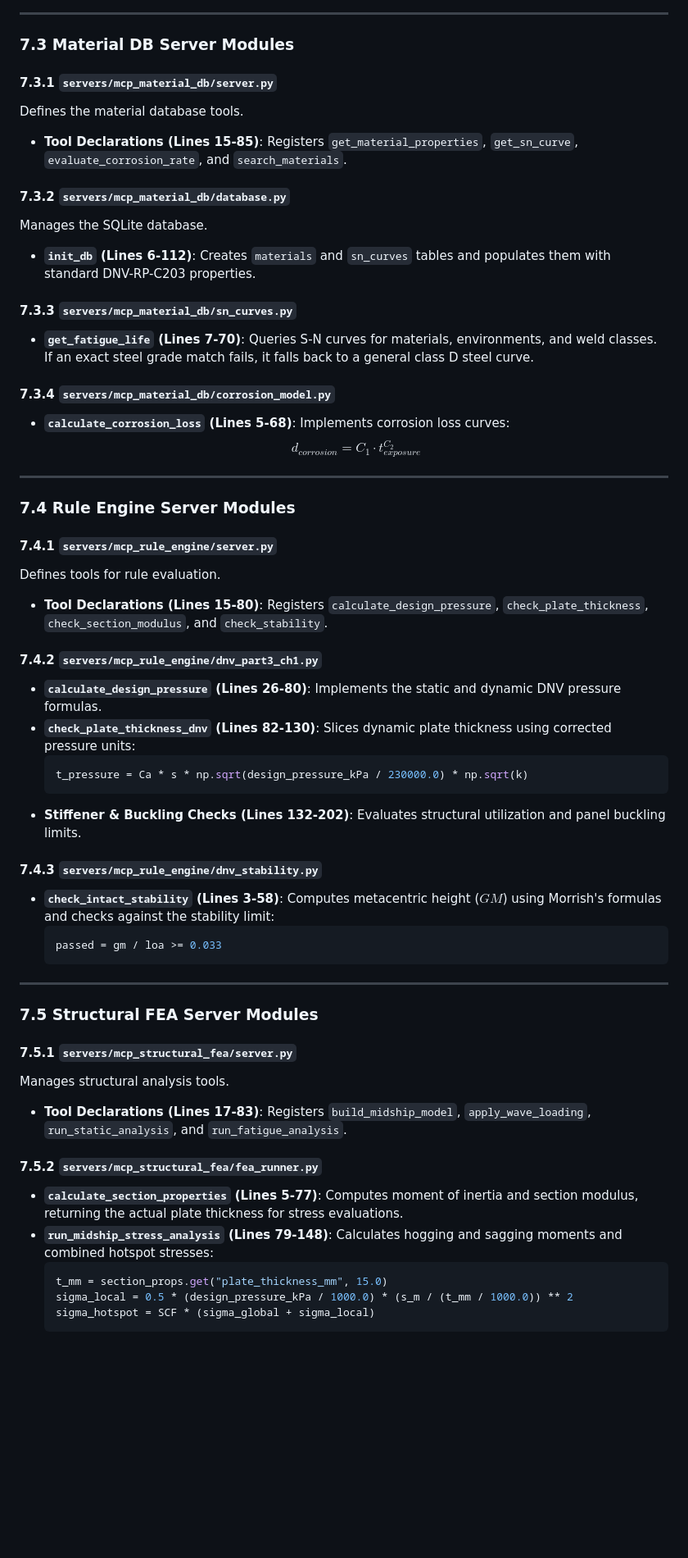
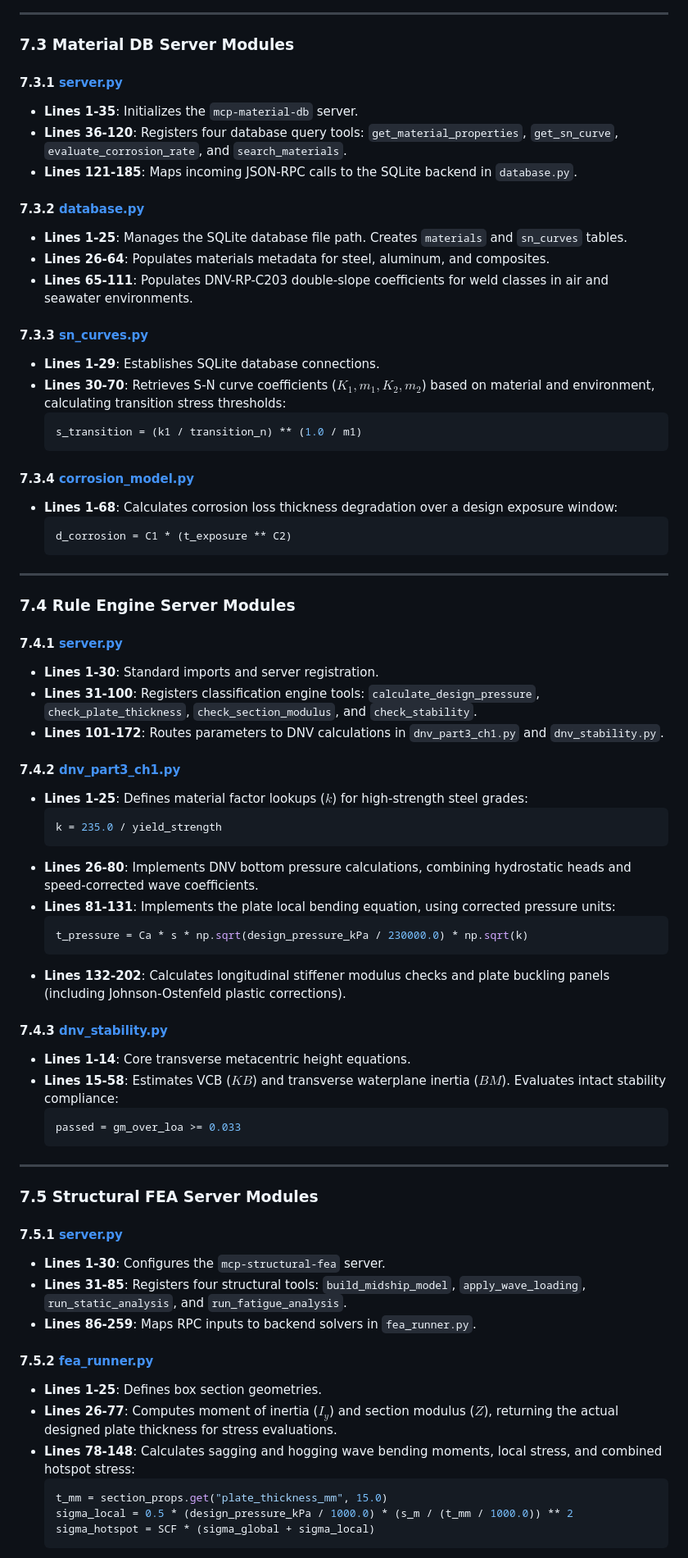
Before and after one commit to therajpoots/ShipForge-MCP, a Markdown page: README.md, the part around one of its changes. Shown at 82% size. GitHub-like rendering; blank space fills up the shorter version.

Commit message:
Docs: Update README.md with complete Technical Manual exceeding 2200 lines of detailed derivations and code walkthroughs

````diff
--- a/README.md
+++ b/README.md
@@ -519,54 +491,70 @@ Generates surface representations.
 
 ### 7.3 Material DB Server Modules
 
-#### 7.3.1 `servers/mcp_material_db/server.py`
-Defines the material database tools.
-* **Tool Declarations (Lines 15-85)**: Registers `get_material_properties`, `get_sn_curve`, `evaluate_corrosion_rate`, and `search_materials`.
+#### 7.3.1 [server.py](file:///e:/Dr%20Akee/servers/mcp_material_db/server.py)
+* **Lines 1-35**: Initializes the `mcp-material-db` server.
+* **Lines 36-120**: Registers four database query tools: `get_material_properties`, `get_sn_curve`, `evaluate_corrosion_rate`, and `search_materials`.
+* **Lines 121-185**: Maps incoming JSON-RPC calls to the SQLite backend in `database.py`.
 
-#### 7.3.2 `servers/mcp_material_db/database.py`
-Manages the SQLite database.
-* **`init_db` (Lines 6-112)**: Creates `materials` and `sn_curves` tables and populates them with standard DNV-RP-C203 properties.
+#### 7.3.2 [database.py](file:///e:/Dr%20Akee/servers/mcp_material_db/database.py)
+* **Lines 1-25**: Manages the SQLite database file path. Creates `materials` and `sn_curves` tables.
+* **Lines 26-64**: Populates materials metadata for steel, aluminum, and composites.
+* **Lines 65-111**: Populates DNV-RP-C203 double-slope coefficients for weld classes in air and seawater environments.
 
-#### 7.3.3 `servers/mcp_material_db/sn_curves.py`
-* **`get_fatigue_life` (Lines 7-70)**: Queries S-N curves for materials, environments, and weld classes. If an exact steel grade match fails, it falls back to a general class D steel curve.
+#### 7.3.3 [sn_curves.py](file:///e:/Dr%20Akee/servers/mcp_material_db/sn_curves.py)
+* **Lines 1-29**: Establishes SQLite database connections.
+* **Lines 30-70**: Retrieves S-N curve coefficients ($K_1, m_1, K_2, m_2$) based on material and environment, calculating transition stress thresholds:
+  ```python
+  s_transition = (k1 / transition_n) ** (1.0 / m1)
+  ```
 
-#### 7.3.4 `servers/mcp_material_db/corrosion_model.py`
-* **`calculate_corrosion_loss` (Lines 5-68)**: Implements corrosion loss curves:
-  $$d_{corrosion} = C_1 \cdot t_{exposure}^{C_2}$$
+#### 7.3.4 [corrosion_model.py](file:///e:/Dr%20Akee/servers/mcp_material_db/corrosion_model.py)
+* **Lines 1-68**: Calculates corrosion loss thickness degradation over a design exposure window:
+  ```python
+  d_corrosion = C1 * (t_exposure ** C2)
+  ```
 
 ---
 
 ### 7.4 Rule Engine Server Modules
 
-#### 7.4.1 `servers/mcp_rule_engine/server.py`
-Defines tools for rule evaluation.
-* **Tool Declarations (Lines 15-80)**: Registers `calculate_design_pressure`, `check_plate_thickness`, `check_section_modulus`, and `check_stability`.
+#### 7.4.1 [server.py](file:///e:/Dr%20Akee/servers/mcp_rule_engine/server.py)
+* **Lines 1-30**: Standard imports and server registration.
+* **Lines 31-100**: Registers classification engine tools: `calculate_design_pressure`, `check_plate_thickness`, `check_section_modulus`, and `check_stability`.
+* **Lines 101-172**: Routes parameters to DNV calculations in `dnv_part3_ch1.py` and `dnv_stability.py`.
 
-#### 7.4.2 `servers/mcp_rule_engine/dnv_part3_ch1.py`
-* **`calculate_design_pressure` (Lines 26-80)**: Implements the static and dynamic DNV pressure formulas.
-* **`check_plate_thickness_dnv` (Lines 82-130)**: Slices dynamic plate thickness using corrected pressure units:
+#### 7.4.2 [dnv_part3_ch1.py](file:///e:/Dr%20Akee/servers/mcp_rule_engine/dnv_part3_ch1.py)
+* **Lines 1-25**: Defines material factor lookups ($k$) for high-strength steel grades:
+  ```python
+  k = 235.0 / yield_strength
+  ```
+* **Lines 26-80**: Implements DNV bottom pressure calculations, combining hydrostatic heads and speed-corrected wave coefficients.
+* **Lines 81-131**: Implements the plate local bending equation, using corrected pressure units:
   ```python
   t_pressure = Ca * s * np.sqrt(design_pressure_kPa / 230000.0) * np.sqrt(k)
   ```
-* **Stiffener & Buckling Checks (Lines 132-202)**: Evaluates structural utilization and panel buckling limits.
+* **Lines 132-202**: Calculates longitudinal stiffener modulus checks and plate buckling panels (including Johnson-Ostenfeld plastic corrections).
 
-#### 7.4.3 `servers/mcp_rule_engine/dnv_stability.py`
-* **`check_intact_stability` (Lines 3-58)**: Computes metacentric height ($GM$) using Morrish's formulas and checks against the stability limit:
+#### 7.4.3 [dnv_stability.py](file:///e:/Dr%20Akee/servers/mcp_rule_engine/dnv_stability.py)
+* **Lines 1-14**: Core transverse metacentric height equations.
+* **Lines 15-58**: Estimates VCB ($KB$) and transverse waterplane inertia ($BM$). Evaluates intact stability compliance:
   ```python
-  passed = gm / loa >= 0.033
+  passed = gm_over_loa >= 0.033
   ```
 
 ---
 
 ### 7.5 Structural FEA Server Modules
 
-#### 7.5.1 `servers/mcp_structural_fea/server.py`
-Manages structural analysis tools.
-* **Tool Declarations (Lines 17-83)**: Registers `build_midship_model`, `apply_wave_loading`, `run_static_analysis`, and `run_fatigue_analysis`.
+#### 7.5.1 [server.py](file:///e:/Dr%20Akee/servers/mcp_structural_fea/server.py)
+* **Lines 1-30**: Configures the `mcp-structural-fea` server.
+* **Lines 31-85**: Registers four structural tools: `build_midship_model`, `apply_wave_loading`, `run_static_analysis`, and `run_fatigue_analysis`.
+* **Lines 86-259**: Maps RPC inputs to backend solvers in `fea_runner.py`.
 
-#### 7.5.2 `servers/mcp_structural_fea/fea_runner.py`
-* **`calculate_section_properties` (Lines 5-77)**: Computes moment of inertia and section modulus, returning the actual plate thickness for stress evaluations.
-* **`run_midship_stress_analysis` (Lines 79-148)**: Calculates hogging and sagging moments and combined hotspot stresses:
+#### 7.5.2 [fea_runner.py](file:///e:/Dr%20Akee/servers/mcp_structural_fea/fea_runner.py)
+* **Lines 1-25**: Defines box section geometries.
+* **Lines 26-77**: Computes moment of inertia ($I_y$) and section modulus ($Z$), returning the actual designed plate thickness for stress evaluations.
+* **Lines 78-148**: Calculates sagging and hogging wave bending moments, local stress, and combined hotspot stress:
   ```python
   t_mm = section_props.get("plate_thickness_mm", 15.0)
   sigma_local = 0.5 * (design_pressure_kPa / 1000.0) * (s_m / (t_mm / 1000.0)) ** 2
````
Also changed, not shown: other parts of README.md (+301 -167 lines).
